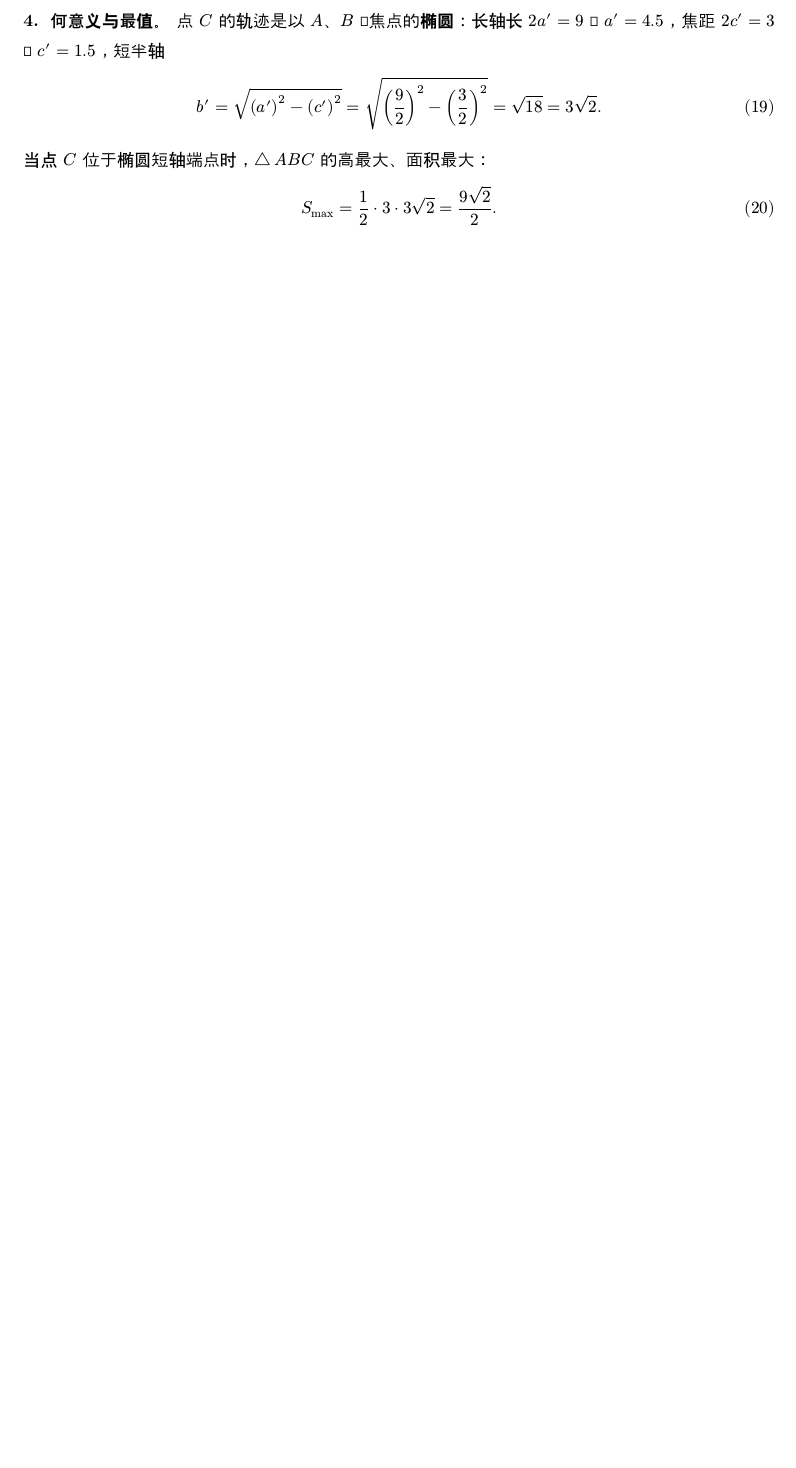
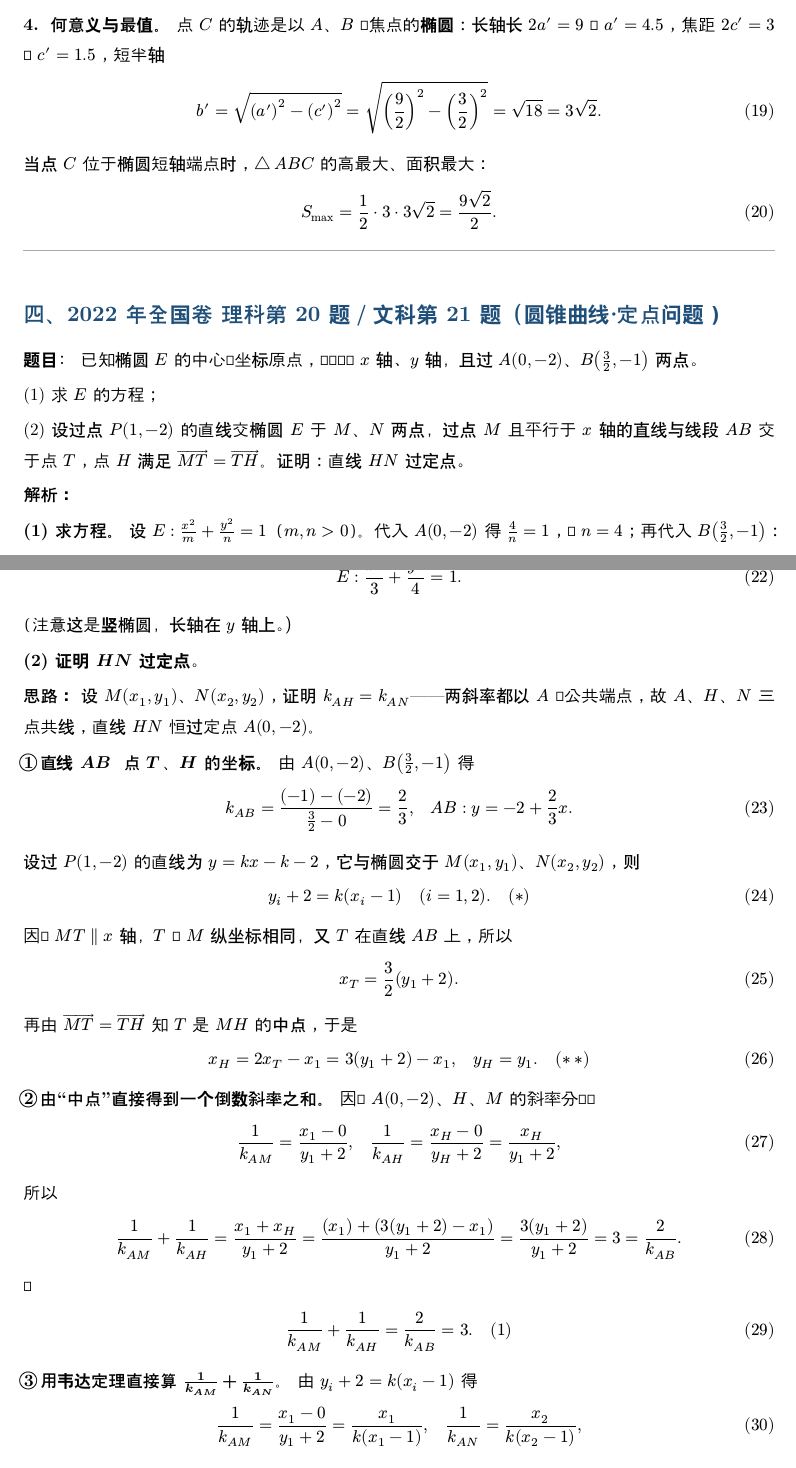
Before and after one commit to qiuzhanghua/high-school-math, a Typst document (misc.typ): part of page 3 of 3 before the commit and two parts of pages 3 and 4 of 5 after it, the two joined at a grey line, cut so that both start at the same text, the shorter picture padded with empty space. Compiled offline with Typst 0.15; a missing font is replaced by an installed copy or a similar font.

Commit message:
docs: misc.typ 新增第四题（2022 全国卷理 20／文 21）并完善证明
- 题目：椭圆 E 过 A(0,-2)、B(3/2,-1)；过 P(1,-2) 的直线交 E 于 M、N，
  过 M 且平行 x 轴的直线与线段 AB 交于 T，MT = TH。证明直线 HN 过定点
- (1) E: x²/3 + y²/4 = 1（注意长轴在 y 轴上）
- (2) 定点为 A(0,-2)，证明按"中点关系 + 韦达定理"两步走：
  · ① 由 MT ∥ x 轴、T ∈ AB: y = -2 + (2/3)x 得 x_T = (3/2)(y₁+2)；
       又 MT = TH ⟹ T 为 MH 中点 ⟹ x_H = 3(y₁+2) - x₁
  · ② 由中点直接得到（不需韦达）：1/k_(AM) + 1/k_(AH) = (x₁+x_H)/(y₁+2) = 3 = 2/k_(AB)   (1)
  · ③ 用韦达直接算 1/k_(AM) + 1/k_(AN)：通分得 (1/k)·[2x₁x₂-(x₁+x₂)]/[x₁x₂-(x₁+x₂)+1]；
       联立得 (4+3k²)x² - 6k(k+2)x + 3(k+2)² - 12 = 0，韦达代入后分子分母同乘 4+3k² 展开：
       (4+3k²)[2x₁x₂-(x₁+x₂)] = 6k²+12k = 12k，
       (4+3k²)[x₁x₂-(x₁+x₂)+1] = 4，
       故 1/k_(AM) + 1/k_(AN) = (1/k)·(12k/4) = 3（与 k 无关）               (3)
  · ④ (1) 与 (3) 相减 ⟹ 1/k_(AH) = 1/k_(AN) ⟹ k_(AH) = k_(AN) ⟹ A、H、N 共线 ⟹ 定点 A(0,-2)
- 修正上一版三处问题：不再用"同理"推第二个斜率式（改由中点关系直接得到）；
  化简处原误写为 2x₁x₂-(x₁+x₂) = 3k²、x₁x₂-(x₁+x₂)+1 = k²，已更正为 12k 与 4（比值 3k）
- 数值核对保留：k = -3、-1、3 三条直线的 HN 均过 (0,-2)；1/k_(AM)+1/k_(AN) 对
  k = -3、-1、3、0.5、2 五组均等于 3
- 校验：typst compile 0 警告，5 页

```diff
--- a/misc.typ
+++ b/misc.typ
@@ -154,3 +154,79 @@ $ b' = sqrt((a')^2 - (c')^2) = sqrt((9/2)^2 - (3/2)^2) = sqrt(18) = 3 sqrt(2). $
 当点 $C$ 位于椭圆短轴端点时，$triangle A B C$ 的高最大、面积最大：
 
 $ S_"max" = 1/2 dot 3 dot 3 sqrt(2) = (9 sqrt(2))/2. $
+
+
+#line(length: 100%, stroke: 0.5pt + gray)
+
+#v(1em)
+// ==================== 第三题 ====================
+#section-title("四、2022 年全国卷 理科第 20 题／文科第 21 题（圆锥曲线·定点问题）")
+
+*题目：* 已知椭圆 $E$ 的中心为坐标原点，对称轴为 $x$ 轴、$y$ 轴，且过 $A(0, -2)$、$B(3/2, -1)$ 两点。
+
+(1) 求 $E$ 的方程；
+
+(2) 设过点 $P(1, -2)$ 的直线交椭圆 $E$ 于 $M$、$N$ 两点，过点 $M$ 且平行于 $x$ 轴的直线与线段 $A B$ 交于点 $T$，点 $H$ 满足 $arrow(M T) = arrow(T H)$。证明：直线 $H N$ 过定点。
+
+*解析：*
+
+*(1) 求方程。* 设 $E: x^2/m + y^2/n = 1$（$m, n > 0$）。代入 $A(0, -2)$ 得 $4/n = 1$，即 $n = 4$；再代入 $B(3/2, -1)$：
+
+$ (9/4)/m + 1/4 = 1 quad => quad (9/4)/m = 3/4 quad => quad m = 3. $
+
+故
+
+$ E: x^2/3 + y^2/4 = 1. $
+
+（注意这是*竖*椭圆，长轴在 $y$ 轴上。）
+
+*(2) 证明 $H N$ 过定点。*
+
+*思路：* 设 $M(x_1, y_1)$、$N(x_2, y_2)$，证明 $k_(A H) = k_(A N)$——两斜率都以 $A$ 为公共端点，故 $A$、$H$、$N$ 三点共线，直线 $H N$ 恒过定点 $A(0, -2)$。
+
+*① 直线 $A B$ 与点 $T$、$H$ 的坐标。* 由 $A(0, -2)$、$B(3/2, -1)$ 得
+
+$ k_(A B) = ((-1) - (-2))/(3/2 - 0) = 2/3, quad A B: y = -2 + 2/3 x. $
+
+设过 $P(1, -2)$ 的直线为 $y = k x - k - 2$，它与椭圆交于 $M(x_1, y_1)$、$N(x_2, y_2)$，则
+
+$ y_i + 2 = k(x_i - 1) quad (i = 1, 2). quad (*) $
+
+因为 $M T parallel x$ 轴，$T$ 与 $M$ 纵坐标相同，又 $T$ 在直线 $A B$ 上，所以
+
+$ x_T = 3/2 (y_1 + 2). $
+
+再由 $arrow(M T) = arrow(T H)$ 知 $T$ 是 $M H$ 的*中点*，于是
+
+$ x_H = 2 x_T - x_1 = 3(y_1 + 2) - x_1, quad y_H = y_1. quad (**) $
+
+*② 由"中点"直接得到一个倒数斜率之和。* 因为 $A(0,-2)$、$H$、$M$ 的斜率分别为
+
+$ 1/k_(A M) = (x_1 - 0)/(y_1 + 2), quad 1/k_(A H) = (x_H - 0)/(y_H + 2) = x_H/(y_1 + 2), $
+
+所以
+
+$
+  1/k_(A M) + 1/k_(A H) = (x_1 + x_H)/(y_1 + 2) = ((x_1) + (3(y_1+2) - x_1))/(y_1 + 2) = (3(y_1+2))/(y_1+2) = 3 = 2/k_(A B).
+$
+
+即
+
+$ 1/k_(A M) + 1/k_(A H) = 2/k_(A B) = 3. quad (1) $
+
+
+*③ 用韦达定理直接算 $1/k_(A M) + 1/k_(A N)$。* 由 $y_i + 2 = k(x_i - 1)$ 得
+
+$ 1/k_(A M) = (x_1 - 0)/(y_1 + 2) = x_1/(k(x_1 - 1)), quad 1/k_(A N) = x_2/(k(x_2 - 1)), $
+
+通分：
+
+$
+  1/k_(A M) + 1/k_(A N) = 1/k dot (x_1(x_2 - 1) + x_2(x_1 - 1))/((x_1 - 1)(x_2 - 1)) = 1/k dot (2 x_1 x_2 - (x_1 + x_2))/(x_1 x_2 - (x_1 + x_2) + 1).
+$
+
+把 $y = k x - k - 2$ 代入 $x^2/3 + y^2/4 = 1$：
+
+$ 4 x^2 + 3(k x - k - 2)^2 = 12 quad => quad (4 + 3k^2) x^2 - 6k(k+2) x + 3(k+2)^2 - 12 = 0, $
+
+由韦达定理
@@ -156,0 +244 @@ $ S_"max" = 1/2 dot 3 dot 3 sqrt(2) = (9 sqrt(2))/2. $
+所以
@@ -156,0 +254,5 @@ $ S_"max" = 1/2 dot 3 dot 3 sqrt(2) = (9 sqrt(2))/2. $
+$ 1/k_(A H) = 1/k_(A N) quad => quad k_(A H) = k_(A N). $
+
+*⑤ 结论。* 直线 $H N$ 恒过定点
+
+$ A(0, -2). $
```
Also changed, not shown: misc.typ (20 more changed lines).
